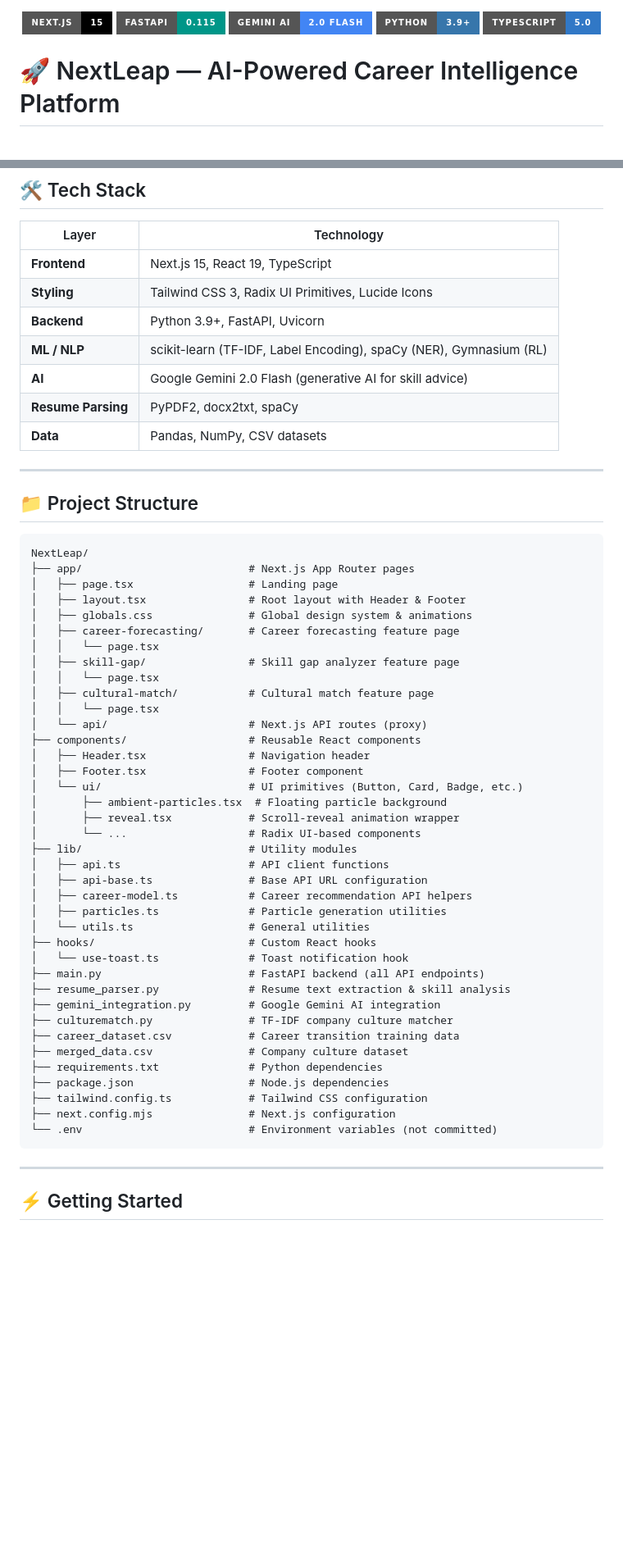
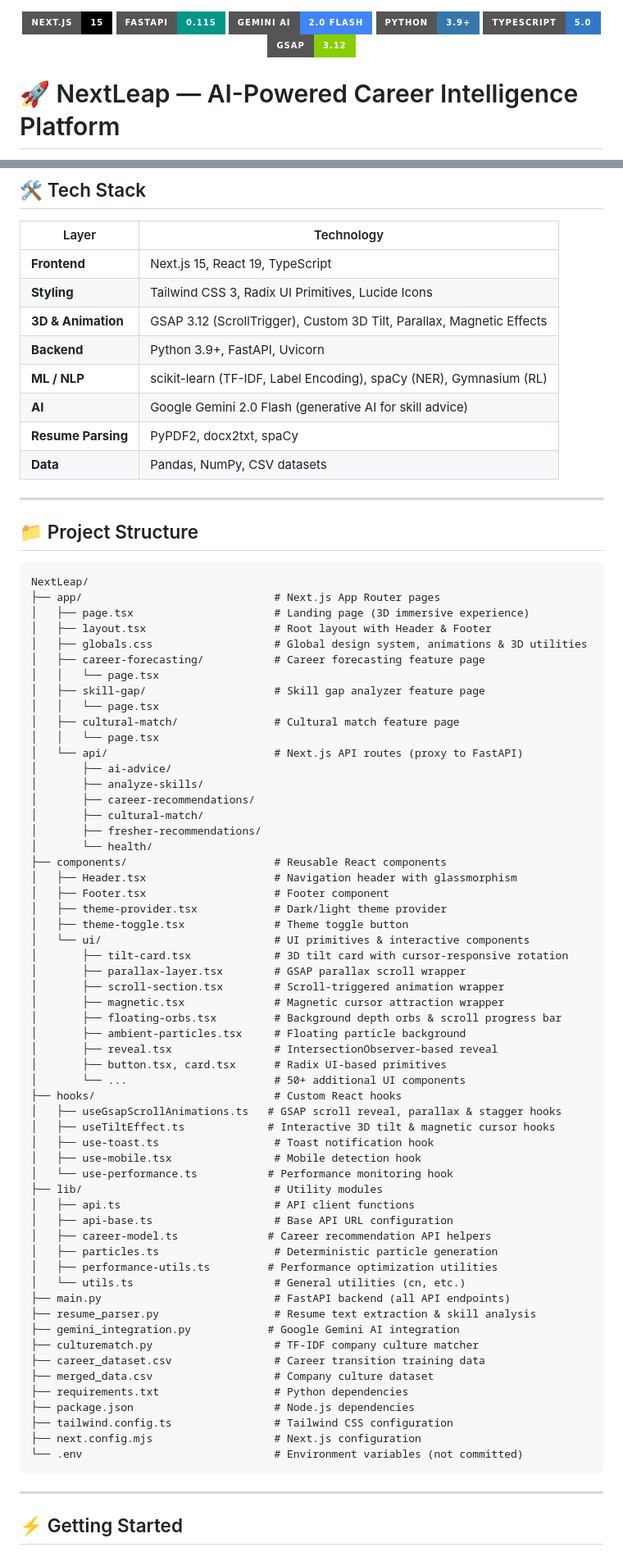
Before and after one commit to AdityaC-0605/NextLeap, a Markdown page: README.md, 2 parts joined by grey strips. Shown at 82% size. GitHub-like rendering; badges without logos; blank space fills up the shorter version.

Commit message:
modified

````diff
--- a/README.md
+++ b/README.md
@@ -4,6 +4,7 @@
   <img src="https://img.shields.io/badge/Gemini_AI-2.0_Flash-4285F4?style=for-the-badge&logo=google" alt="Gemini AI" />
   <img src="https://img.shields.io/badge/Python-3.9+-3776AB?style=for-the-badge&logo=python&logoColor=white" alt="Python" />
   <img src="https://img.shields.io/badge/TypeScript-5.0-3178C6?style=for-the-badge&logo=typescript&logoColor=white" alt="TypeScript" />
+  <img src="https://img.shields.io/badge/GSAP-3.12-88CE02?style=for-the-badge&logo=greensock&logoColor=white" alt="GSAP" />
 </p>
 
 # 🚀 NextLeap — AI-Powered Career Intelligence Platform
@@ -77,6 +87,7 @@
 |-------|-----------|
 | **Frontend** | Next.js 15, React 19, TypeScript |
 | **Styling** | Tailwind CSS 3, Radix UI Primitives, Lucide Icons |
+| **3D & Animation** | GSAP 3.12 (ScrollTrigger), Custom 3D Tilt, Parallax, Magnetic Effects |
 | **Backend** | Python 3.9+, FastAPI, Uvicorn |
 | **ML / NLP** | scikit-learn (TF-IDF, Label Encoding), spaCy (NER), Gymnasium (RL) |
 | **AI** | Google Gemini 2.0 Flash (generative AI for skill advice) |
@@ -89,43 +100,62 @@
 
 ```
 NextLeap/
-├── app/                          # Next.js App Router pages
-│   ├── page.tsx                  # Landing page
-│   ├── layout.tsx                # Root layout with Header & Footer
-│   ├── globals.css               # Global design system & animations
-│   ├── career-forecasting/       # Career forecasting feature page
+├── app/                              # Next.js App Router pages
+│   ├── page.tsx                      # Landing page (3D immersive experience)
+│   ├── layout.tsx                    # Root layout with Header & Footer
+│   ├── globals.css                   # Global design system, animations & 3D utilities
+│   ├── career-forecasting/           # Career forecasting feature page
 │   │   └── page.tsx
-│   ├── skill-gap/                # Skill gap analyzer feature page
+│   ├── skill-gap/                    # Skill gap analyzer feature page
 │   │   └── page.tsx
-│   ├── cultural-match/           # Cultural match feature page
+│   ├── cultural-match/               # Cultural match feature page
 │   │   └── page.tsx
-│   └── api/                      # Next.js API routes (proxy)
-├── components/                   # Reusable React components
-│   ├── Header.tsx                # Navigation header
-│   ├── Footer.tsx                # Footer component
-│   └── ui/                       # UI primitives (Button, Card, Badge, etc.)
-│       ├── ambient-particles.tsx  # Floating particle background
-│       ├── reveal.tsx            # Scroll-reveal animation wrapper
-│       └── ...                   # Radix UI-based components
-├── lib/                          # Utility modules
-│   ├── api.ts                    # API client functions
-│   ├── api-base.ts               # Base API URL configuration
-│   ├── career-model.ts           # Career recommendation API helpers
-│   ├── particles.ts              # Particle generation utilities
-│   └── utils.ts                  # General utilities
-├── hooks/                        # Custom React hooks
-│   └── use-toast.ts              # Toast notification hook
-├── main.py                       # FastAPI backend (all API endpoints)
-├── resume_parser.py              # Resume text extraction & skill analysis
-├── gemini_integration.py         # Google Gemini AI integration
-├── culturematch.py               # TF-IDF company culture matcher
-├── career_dataset.csv            # Career transition training data
-├── merged_data.csv               # Company culture dataset
-├── requirements.txt              # Python dependencies
-├── package.json                  # Node.js dependencies
-├── tailwind.config.ts            # Tailwind CSS configuration
-├── next.config.mjs               # Next.js configuration
-└── .env                          # Environment variables (not committed)
+│   └── api/                          # Next.js API routes (proxy to FastAPI)
+│       ├── ai-advice/
+│       ├── analyze-skills/
+│       ├── career-recommendations/
+│       ├── cultural-match/
+│       ├── fresher-recommendations/
+│       └── health/
+├── components/                       # Reusable React components
+│   ├── Header.tsx                    # Navigation header with glassmorphism
+│   ├── Footer.tsx                    # Footer component
+│   ├── theme-provider.tsx            # Dark/light theme provider
+│   ├── theme-toggle.tsx              # Theme toggle button
+│   └── ui/                           # UI primitives & interactive components
+│       ├── tilt-card.tsx             # 3D tilt card with cursor-responsive rotation
+│       ├── parallax-layer.tsx        # GSAP parallax scroll wrapper
+│       ├── scroll-section.tsx        # Scroll-triggered animation wrapper
+│       ├── magnetic.tsx              # Magnetic cursor attraction wrapper
+│       ├── floating-orbs.tsx         # Background depth orbs & scroll progress bar
+│       ├── ambient-particles.tsx     # Floating particle background
+│       ├── reveal.tsx                # IntersectionObserver-based reveal
+│       ├── button.tsx, card.tsx      # Radix UI-based primitives
+│       └── ...                       # 50+ additional UI components
+├── hooks/                            # Custom React hooks
+│   ├── useGsapScrollAnimations.ts   # GSAP scroll reveal, parallax & stagger hooks
+│   ├── useTiltEffect.ts             # Interactive 3D tilt & magnetic cursor hooks
+│   ├── use-toast.ts                  # Toast notification hook
+│   ├── use-mobile.tsx                # Mobile detection hook
+│   └── use-performance.ts           # Performance monitoring hook
+├── lib/                              # Utility modules
+│   ├── api.ts                        # API client functions
+│   ├── api-base.ts                   # Base API URL configuration
+│   ├── career-model.ts              # Career recommendation API helpers
+│   ├── particles.ts                  # Deterministic particle generation
+│   ├── performance-utils.ts         # Performance optimization utilities
+│   └── utils.ts                      # General utilities (cn, etc.)
+├── main.py                           # FastAPI backend (all API endpoints)
+├── resume_parser.py                  # Resume text extraction & skill analysis
+├── gemini_integration.py            # Google Gemini AI integration
+├── culturematch.py                   # TF-IDF company culture matcher
+├── career_dataset.csv                # Career transition training data
+├── merged_data.csv                   # Company culture dataset
+├── requirements.txt                  # Python dependencies
+├── package.json                      # Node.js dependencies
+├── tailwind.config.ts                # Tailwind CSS configuration
+├── next.config.mjs                   # Next.js configuration
+└── .env                              # Environment variables (not committed)
 ```
 
 ---
````
Also changed, not shown: other parts of README.md (+21 -2 lines).
